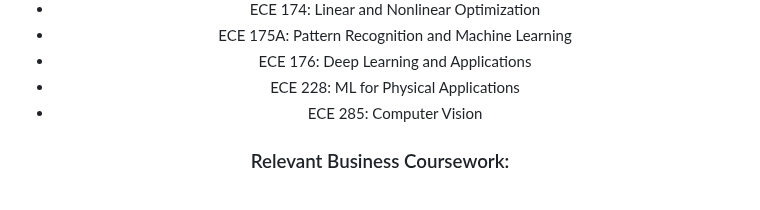
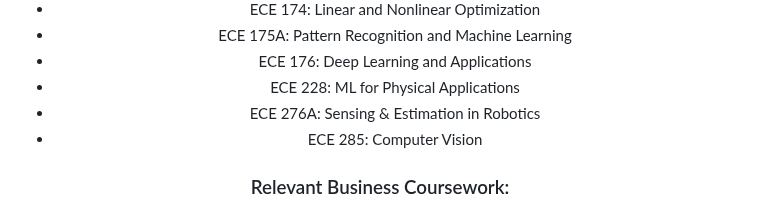
Before and after one commit to ymorsi7/ymorsi7, a Markdown page: README.md, the part around the change. GitHub-like rendering.

```diff
--- a/README.md
+++ b/README.md
@@ -51,6 +51,7 @@ Visit my [website](https://ymorsi.com/) to learn more!
 - ECE 175A: Pattern Recognition and Machine Learning
 - ECE 176: Deep Learning and Applications
 - ECE 228: ML for Physical Applications
+- ECE 276A: Sensing & Estimation in Robotics
 - ECE 285: Computer Vision
 
 ### Relevant Business Coursework:
```
